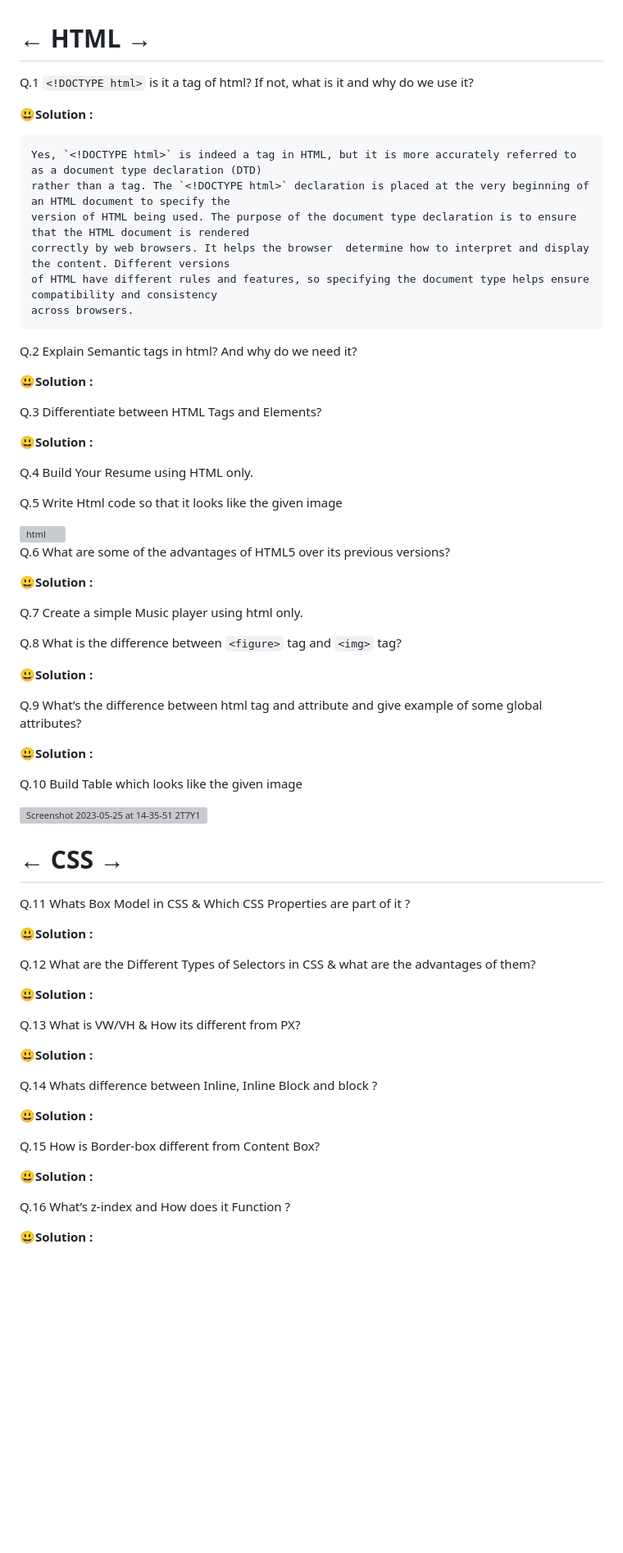
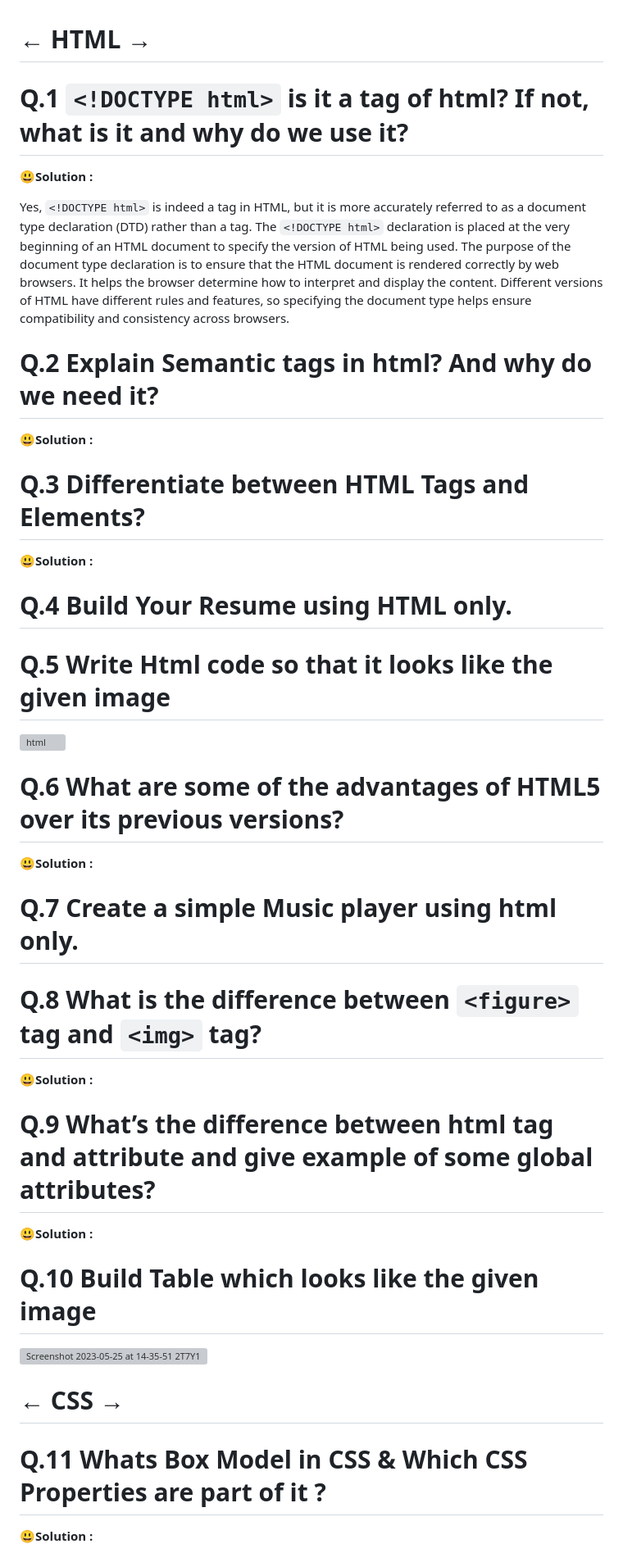
Before and after one commit to AnchalSharma20/FSJS-iNeuron, a Markdown page: FSJS/readme.md, the part around one of its changes. Shown at 82% size. Rendered like a GitHub page; blank space fills up the shorter version; grey boxes are pictures that could not be loaded.

````diff
--- a/FSJS/readme.md
+++ b/FSJS/readme.md
@@ -1,78 +1,61 @@
 # ← HTML →
 
-Q.1 `<!DOCTYPE html>` is it a tag of html? If not, what is it and why do we use it?
+# Q.1 `<!DOCTYPE html>` is it a tag of html? If not, what is it and why do we use it?
 
 😃**Solution :**
 
-```
 Yes, `<!DOCTYPE html>` is indeed a tag in HTML, but it is more accurately referred to as a document type declaration (DTD)
 rather than a tag. The `<!DOCTYPE html>` declaration is placed at the very beginning of an HTML document to specify the
 version of HTML being used. The purpose of the document type declaration is to ensure that the HTML document is rendered
 correctly by web browsers. It helps the browser  determine how to interpret and display the content. Different versions
 of HTML have different rules and features, so specifying the document type helps ensure compatibility and consistency
 across browsers.
-```
 
 
-Q.2 Explain Semantic tags in html? And why do we need it?
+# Q.2 Explain Semantic tags in html? And why do we need it?
 
 😃**Solution :**
 
-Q.3 Differentiate between HTML Tags and Elements?
+
+# Q.3 Differentiate between HTML Tags and Elements?
 
 😃**Solution :**
 
-Q.4 Build Your Resume using HTML only.
 
-Q.5 Write Html code so that it looks like the given image
+# Q.4 Build Your Resume using HTML only.
+
+
+# Q.5 Write Html code so that it looks like the given image
 
 <img width="260" alt="html" src="https://github.com/AnchalSharma20/FSJS-iNeuron/assets/113786234/d98f5dae-ae38-473d-840d-477449e8336a">
 
 
-Q.6 What are some of the advantages of HTML5 over its previous versions?
+# Q.6 What are some of the advantages of HTML5 over its previous versions?
 
 😃**Solution :**
 
-Q.7 Create a simple Music player using html only.
 
-Q.8 What is the difference between `<figure>` tag and `<img>` tag?
+# Q.7 Create a simple Music player using html only.
+
+
+# Q.8 What is the difference between `<figure>` tag and `<img>` tag?
 
 😃**Solution :**
 
-Q.9 What’s the difference between html tag and attribute and give example of some global attributes?
+
+# Q.9 What’s the difference between html tag and attribute and give example of some global attributes?
 
 😃**Solution :**
 
-Q.10 Build Table which looks like the given image
 
-
+# Q.10 Build Table which looks like the given image
 ![Screenshot 2023-05-25 at 14-35-51 2T7Y1 gif (GIF Image 472 × 278 pixels)](https://github.com/AnchalSharma20/FSJS-iNeuron/assets/113786234/fcff3c94-e498-4377-bc45-ebc281bca4c1)
 
 
 
 # ← CSS →
 
-Q.11 Whats Box Model in CSS & Which CSS Properties are part of it ?
-
-😃**Solution :**
-
-Q.12 What are the Different Types of Selectors in CSS & what are the advantages of them?
-
-😃**Solution :**
-
-Q.13 What is VW/VH & How its different from PX?
-
-😃**Solution :**
-
-Q.14 Whats difference between Inline, Inline Block and block ?
-
-😃**Solution :**
-
-Q.15 How is Border-box different from Content Box?
-
-😃**Solution :**
-
-Q.16 What’s z-index and How does it Function ?
+# Q.11 Whats Box Model in CSS & Which CSS Properties are part of it ?
 
 😃**Solution :**
 
````
Also changed, not shown: other parts of FSJS/readme.md (+154 -76 lines).
